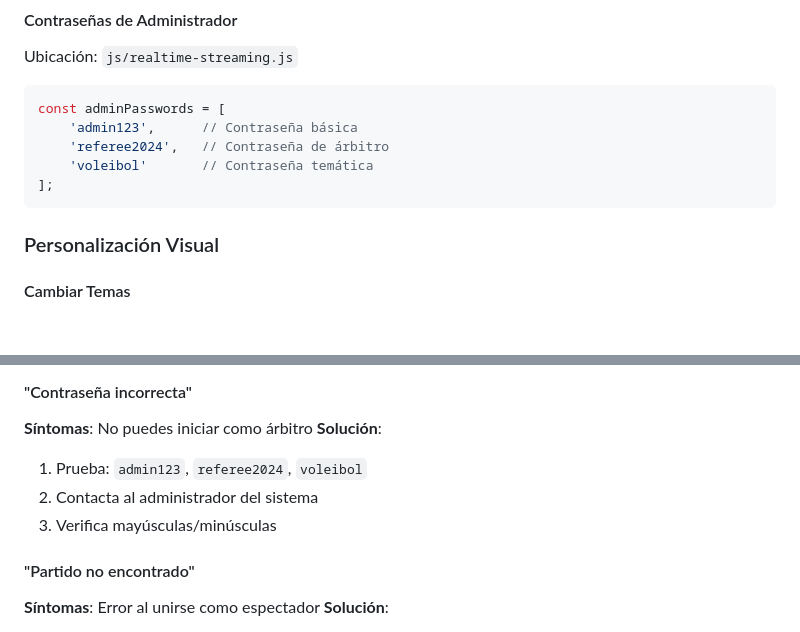
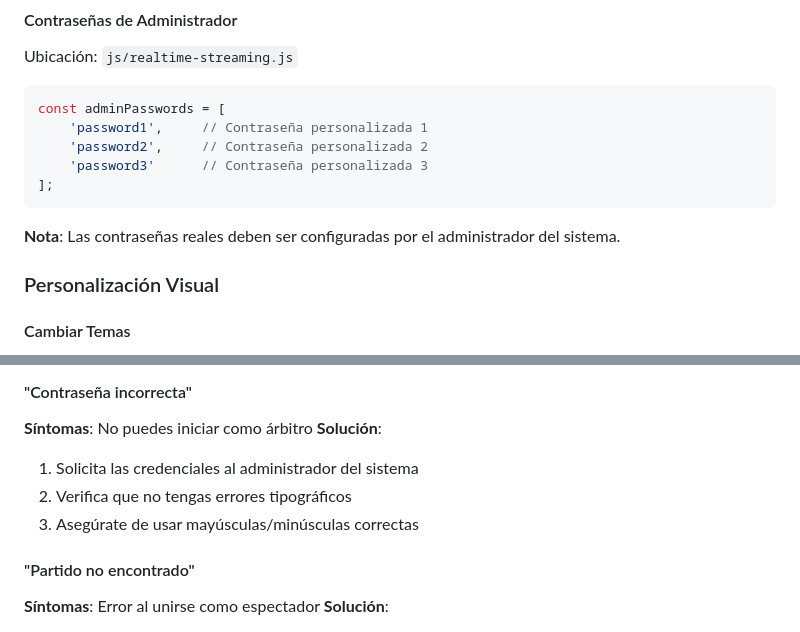
Before and after one commit to r-alonso-igme/manvapp, a Markdown page: MANUAL_USUARIO.md, 2 parts joined by grey strips. Drawn GitHub-style; blank space fills up the shorter version.

Commit message:
Ocultar otras contraseñas

````diff
--- a/MANUAL_USUARIO.md
+++ b/MANUAL_USUARIO.md
@@ -254,11 +254,13 @@ En dispositivos compatibles:
 Ubicación: `js/realtime-streaming.js`
 ```javascript
 const adminPasswords = [
-    'admin123',      // Contraseña básica
-    'referee2024',   // Contraseña de árbitro
-    'voleibol'       // Contraseña temática
+    'password1',     // Contraseña personalizada 1
+    'password2',     // Contraseña personalizada 2
+    'password3'      // Contraseña personalizada 3
 ];
 ```
+
+**Nota**: Las contraseñas reales deben ser configuradas por el administrador del sistema.
 
 ### Personalización Visual
 
@@ -292,9 +294,9 @@ Archivo: `css/styles.css`
 #### "Contraseña incorrecta"
 **Síntomas**: No puedes iniciar como árbitro
 **Solución**:
-1. Prueba: `admin123`, `referee2024`, `voleibol`
-2. Contacta al administrador del sistema
-3. Verifica mayúsculas/minúsculas
+1. Solicita las credenciales al administrador del sistema
+2. Verifica que no tengas errores tipográficos
+3. Asegúrate de usar mayúsculas/minúsculas correctas
 
 #### "Partido no encontrado"
 **Síntomas**: Error al unirse como espectador
````
